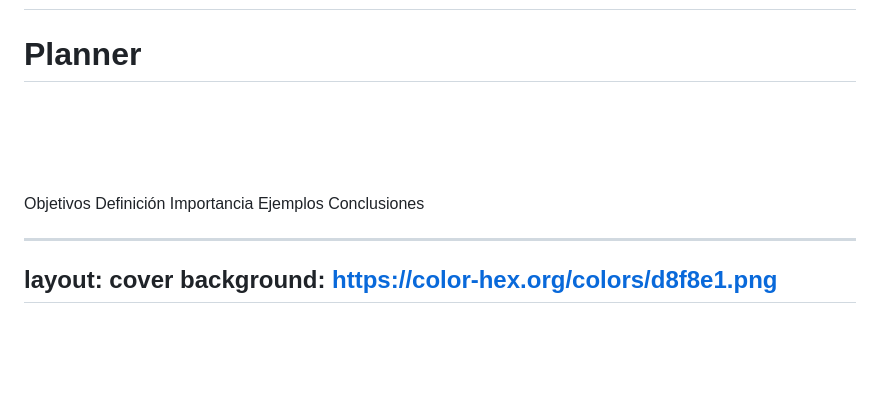
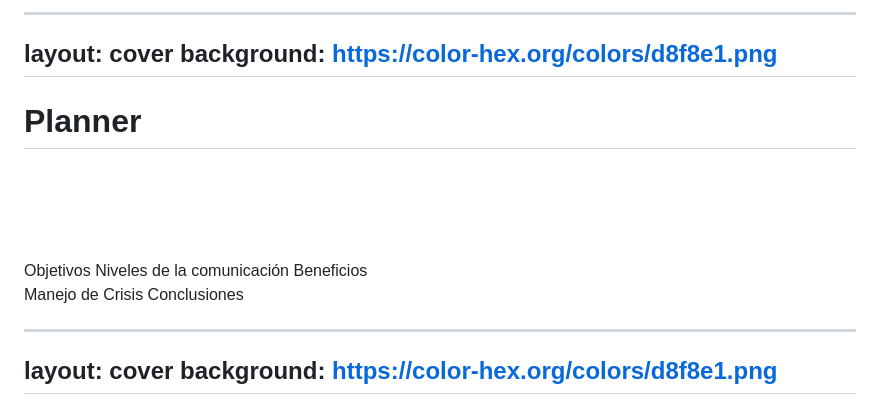
Before and after one commit to camilitwo/com_estrategica, a Markdown page: slides.md, the part around one of its changes. GitHub-like rendering; blank space fills up the shorter version.

```diff
--- a/slides.md
+++ b/slides.md
@@ -28,10 +58,12 @@ layout: cover
+---
+layout: cover
 background: https://color-hex.org/colors/d8f8e1.png
 ---
 <h1 style="font-size: 6em; color: #fff; text-shadow: 10px 10px 10px #000;">Planner</h1>
 <br><br><br><br>
 <span style="font-size: 1.5em; color: #fff; text-shadow: 5px 5px 5px #000;">
-<mdi-numeric-1-box-multiple-outline/> Objetivos <mdi-numeric-2-box-multiple-outline/> Definición
-<mdi-numeric-3-box-multiple-outline/> Importancia <mdi-numeric-4-box-multiple-outline/> Ejemplos
+<mdi-numeric-1-box-multiple-outline/> Objetivos <mdi-numeric-2-box-multiple-outline/> Niveles de la comunicación
+<mdi-numeric-3-box-multiple-outline/> Beneficios <br><mdi-numeric-4-box-multiple-outline/> Manejo de Crisis
 <mdi-numeric-5-box-multiple-outline/> Conclusiones
 </span>
 
```
Also changed, not shown: other parts of slides.md (+42 -4 lines).
